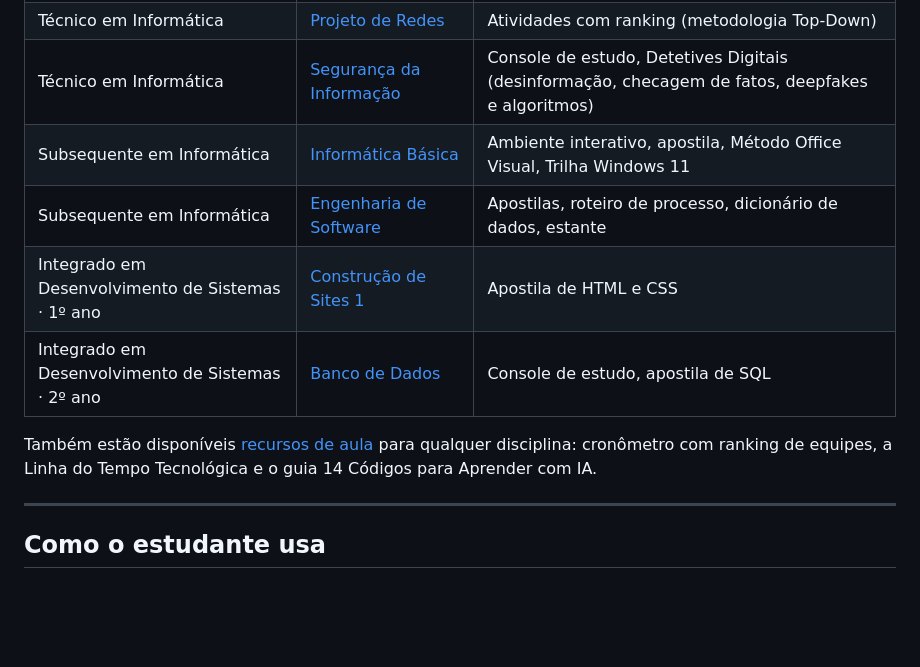
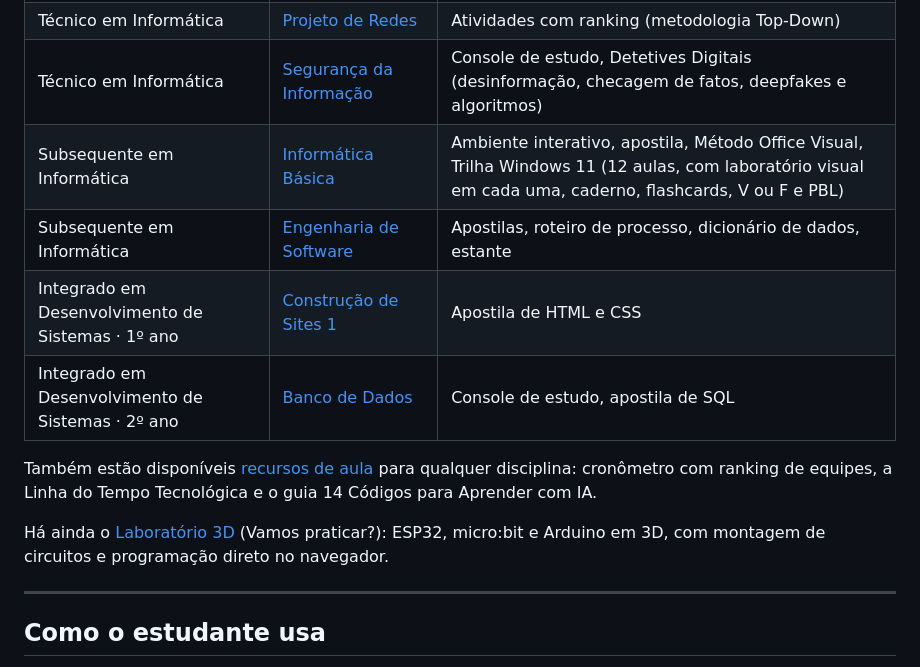
Before and after one commit to EberSantana/disciplinas, a Markdown page: README.md, the part around the change. Drawn GitHub-style; blank space fills up the shorter version.

Commit message:
Atualiza README: Trilha Windows 11 com laboratórios visuais e Laboratório 3D
Co-Authored-By: Claude Haiku 5.5 <noreply@anthropic.com>
Claude-Session: https://claude.ai/code/session_015GCohrqzz2BSdCPZ7RrrtB

```diff
--- a/README.md
+++ b/README.md
@@ -15,12 +15,14 @@ Cada disciplina reúne laboratórios visuais, atividades de caderno, flashcards,
 | Técnico em Informática | [Redes de Computadores](https://ebersantana.github.io/disciplinas/redes-de-computadores/) | Console de estudo, atividades com ranking, Subnetting na Prática, Mapa do Chamado (TCP/IP na prática) |
 | Técnico em Informática | [Projeto de Redes](https://ebersantana.github.io/disciplinas/projeto-de-redes/) | Atividades com ranking (metodologia Top-Down) |
 | Técnico em Informática | [Segurança da Informação](https://ebersantana.github.io/disciplinas/seguranca-da-informacao/) | Console de estudo, Detetives Digitais (desinformação, checagem de fatos, deepfakes e algoritmos) |
-| Subsequente em Informática | [Informática Básica](https://ebersantana.github.io/disciplinas/informatica-basica/) | Ambiente interativo, apostila, Método Office Visual, Trilha Windows 11 |
+| Subsequente em Informática | [Informática Básica](https://ebersantana.github.io/disciplinas/informatica-basica/) | Ambiente interativo, apostila, Método Office Visual, Trilha Windows 11 (12 aulas, com laboratório visual em cada uma, caderno, flashcards, V ou F e PBL) |
 | Subsequente em Informática | [Engenharia de Software](https://ebersantana.github.io/disciplinas/engenharia-de-software/) | Apostilas, roteiro de processo, dicionário de dados, estante |
 | Integrado em Desenvolvimento de Sistemas · 1º ano | [Construção de Sites 1](https://ebersantana.github.io/disciplinas/construcao-de-sites-1/) | Apostila de HTML e CSS |
 | Integrado em Desenvolvimento de Sistemas · 2º ano | [Banco de Dados](https://ebersantana.github.io/disciplinas/banco-de-dados/) | Console de estudo, apostila de SQL |
 
 Também estão disponíveis [recursos de aula](https://ebersantana.github.io/disciplinas/recursos-de-aula/) para qualquer disciplina: cronômetro com ranking de equipes, a Linha do Tempo Tecnológica e o guia 14 Códigos para Aprender com IA.
+
+Há ainda o [Laboratório 3D](https://ebersantana.github.io/disciplinas/laboratorio-3d/) (Vamos praticar?): ESP32, micro:bit e Arduino em 3D, com montagem de circuitos e programação direto no navegador.
 
 ---
 
```
